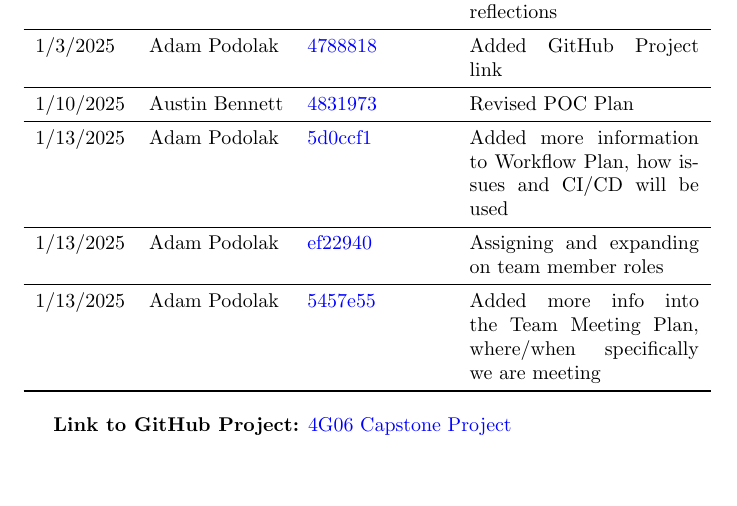
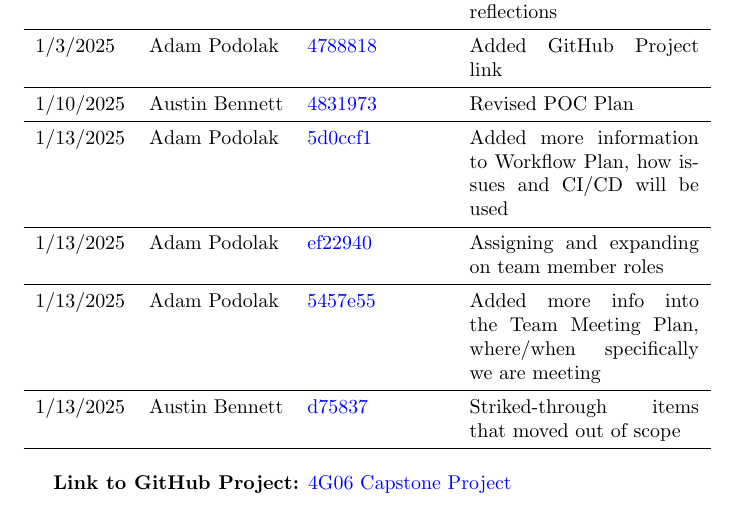
Before and after one commit to ausbennett/mes-finance-platform, a LaTeX document (docs/DevelopmentPlan/DevelopmentPlan.tex): part of page 1 of 18, cut so that both start at the same text, the shorter picture padded with empty space. Compiled offline with pdfLaTeX.

Commit message:
Updates Dev Plan Rev History

```diff
--- a/docs/DevelopmentPlan/DevelopmentPlan.tex
+++ b/docs/DevelopmentPlan/DevelopmentPlan.tex
@@ -46,6 +46,9 @@ Initial revision, including all sections, appendix, and reflections\\
 1/13/2025 & Adam Podolak & \href{https://github.com/ausbennett/mes-finance-platform/commit/ef22940cf6f0da91f66c243549b201f4809e8b71}{ef22940} & Assigning and expanding on team member roles\\
 \midrule
 1/13/2025 & Adam Podolak & \href{https://github.com/ausbennett/mes-finance-platform/commit/5457e55e43ee8edd5108ca66a843b3649b7b5821}{5457e55} & Added more info into the Team Meeting Plan, where/when specifically we are meeting\\
+
+\midrule
+1/13/2025 & Austin Bennett & \href{https://github.com/ausbennett/mes-finance-platform/commit/2fde98c01fda4d2d3b57062ea70d6dfbc8d75837}{d75837} & Striked-through items that moved out of scope\\
 
 \bottomrule
 \end{tabularx}
```
